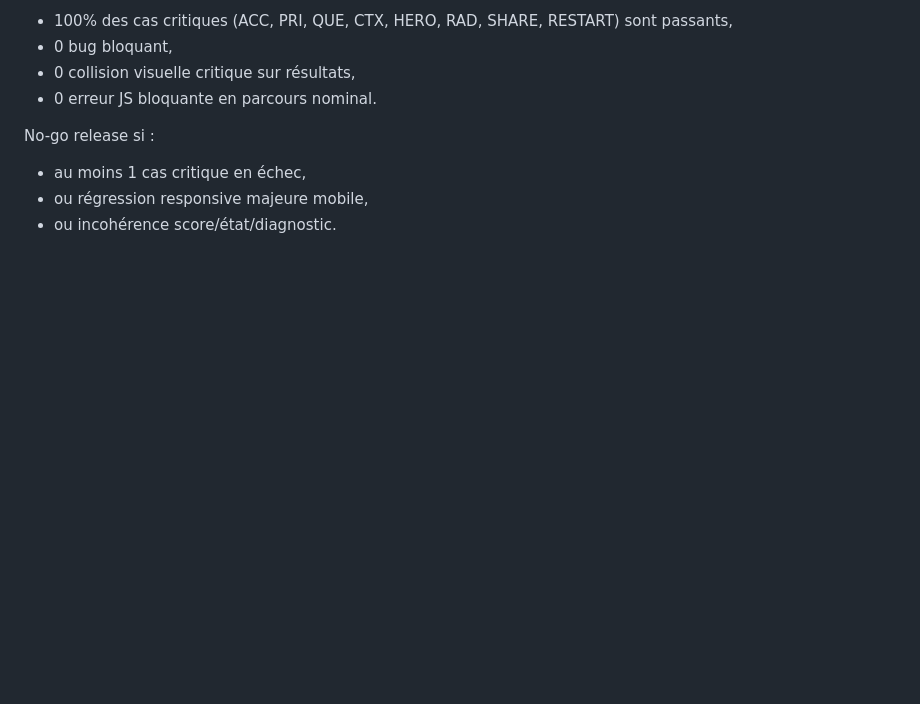
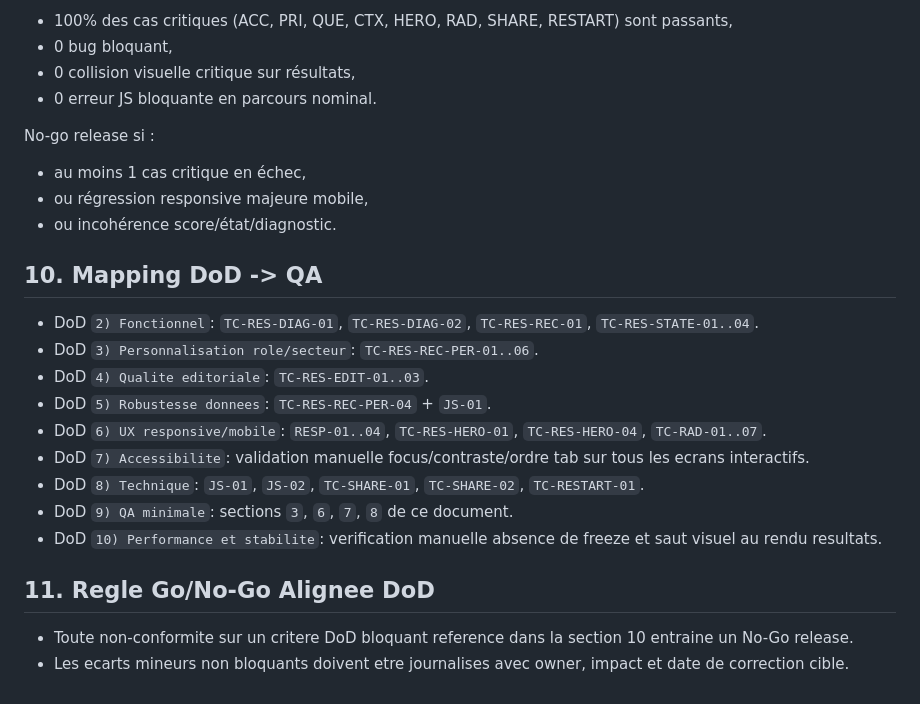
Before and after one commit to romainflament03-lgtm/career-score-app, a Markdown page: docs/PLAN_TESTS_QA_STRICT.md, the part around one of its changes. Rendered like a GitHub page; blank space fills up the shorter version.

```diff
--- a/docs/PLAN_TESTS_QA_STRICT.md
+++ b/docs/PLAN_TESTS_QA_STRICT.md
@@ -226,3 +270,18 @@ No-go release si :
 - au moins 1 cas critique en échec,
 - ou régression responsive majeure mobile,
 - ou incohérence score/état/diagnostic.
+
+## 10. Mapping DoD -> QA
+- DoD `2) Fonctionnel`: `TC-RES-DIAG-01`, `TC-RES-DIAG-02`, `TC-RES-REC-01`, `TC-RES-STATE-01..04`.
+- DoD `3) Personnalisation role/secteur`: `TC-RES-REC-PER-01..06`.
+- DoD `4) Qualite editoriale`: `TC-RES-EDIT-01..03`.
+- DoD `5) Robustesse donnees`: `TC-RES-REC-PER-04` + `JS-01`.
+- DoD `6) UX responsive/mobile`: `RESP-01..04`, `TC-RES-HERO-01`, `TC-RES-HERO-04`, `TC-RAD-01..07`.
+- DoD `7) Accessibilite`: validation manuelle focus/contraste/ordre tab sur tous les ecrans interactifs.
+- DoD `8) Technique`: `JS-01`, `JS-02`, `TC-SHARE-01`, `TC-SHARE-02`, `TC-RESTART-01`.
+- DoD `9) QA minimale`: sections `3`, `6`, `7`, `8` de ce document.
+- DoD `10) Performance et stabilite`: verification manuelle absence de freeze et saut visuel au rendu resultats.
+
+## 11. Regle Go/No-Go Alignee DoD
+- Toute non-conformite sur un critere DoD bloquant reference dans la section 10 entraine un No-Go release.
+- Les ecarts mineurs non bloquants doivent etre journalises avec owner, impact et date de correction cible.
```
Also changed, not shown: other parts of docs/PLAN_TESTS_QA_STRICT.md (+44 -0 lines), docs/DOD_RECOMMANDATIONS_ROBUSTE.md (added, +76 -0 lines).
